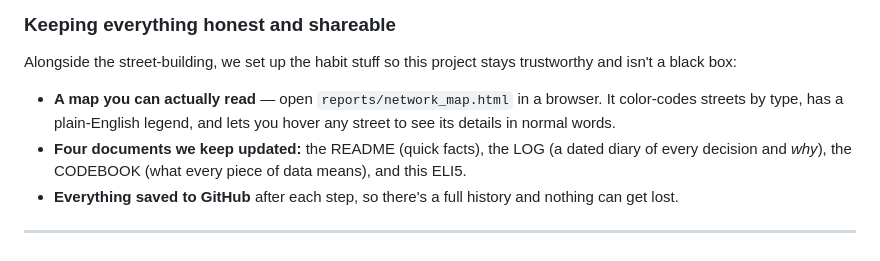
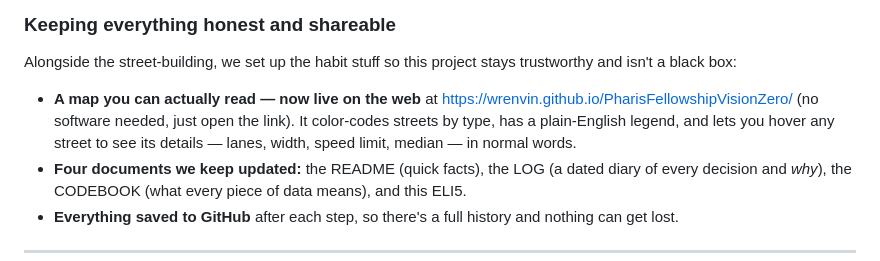
Before and after one commit to WrenVin/PharisFellowshipVisionZero, a Markdown page: ELI5.md, the part around the change. Drawn GitHub-style.

```diff
--- a/ELI5.md
+++ b/ELI5.md
@@ -111,9 +111,11 @@ it. After this, the network is clean — no more confusing scraps.
 ### Keeping everything honest and shareable
 Alongside the street-building, we set up the habit stuff so this project stays
 trustworthy and isn't a black box:
-- **A map you can actually read** — open `reports/network_map.html` in a
-  browser. It color-codes streets by type, has a plain-English legend, and lets
-  you hover any street to see its details in normal words.
+- **A map you can actually read — now live on the web** at
+  https://wrenvin.github.io/PharisFellowshipVisionZero/ (no software needed,
+  just open the link). It color-codes streets by type, has a plain-English
+  legend, and lets you hover any street to see its details — lanes, width,
+  speed limit, median — in normal words.
 - **Four documents we keep updated:** the README (quick facts), the LOG (a
   dated diary of every decision and *why*), the CODEBOOK (what every piece of
   data means), and this ELI5.
```
Also changed, not shown: LOG.md (+8 -0 lines), README.md (+2 -0 lines).
